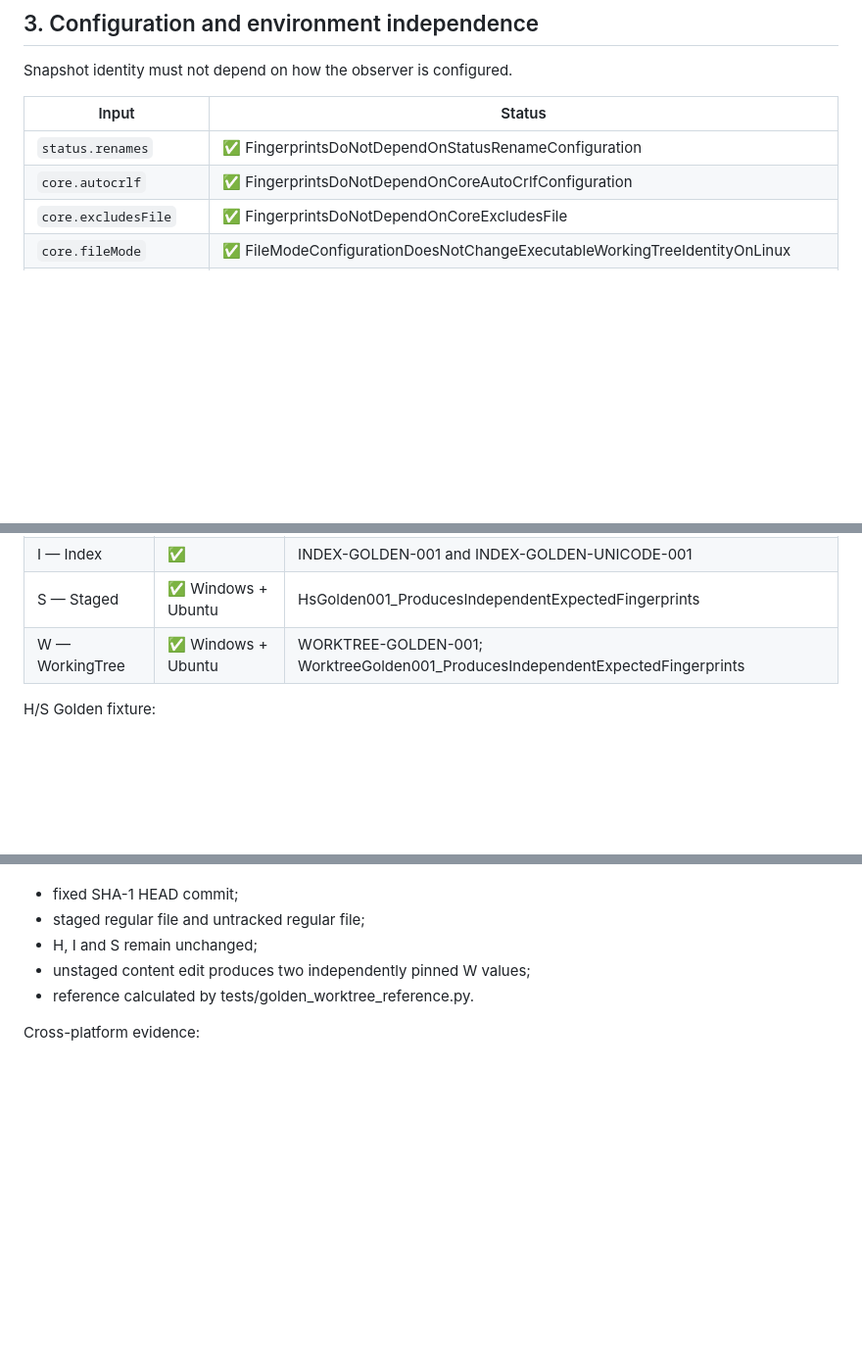
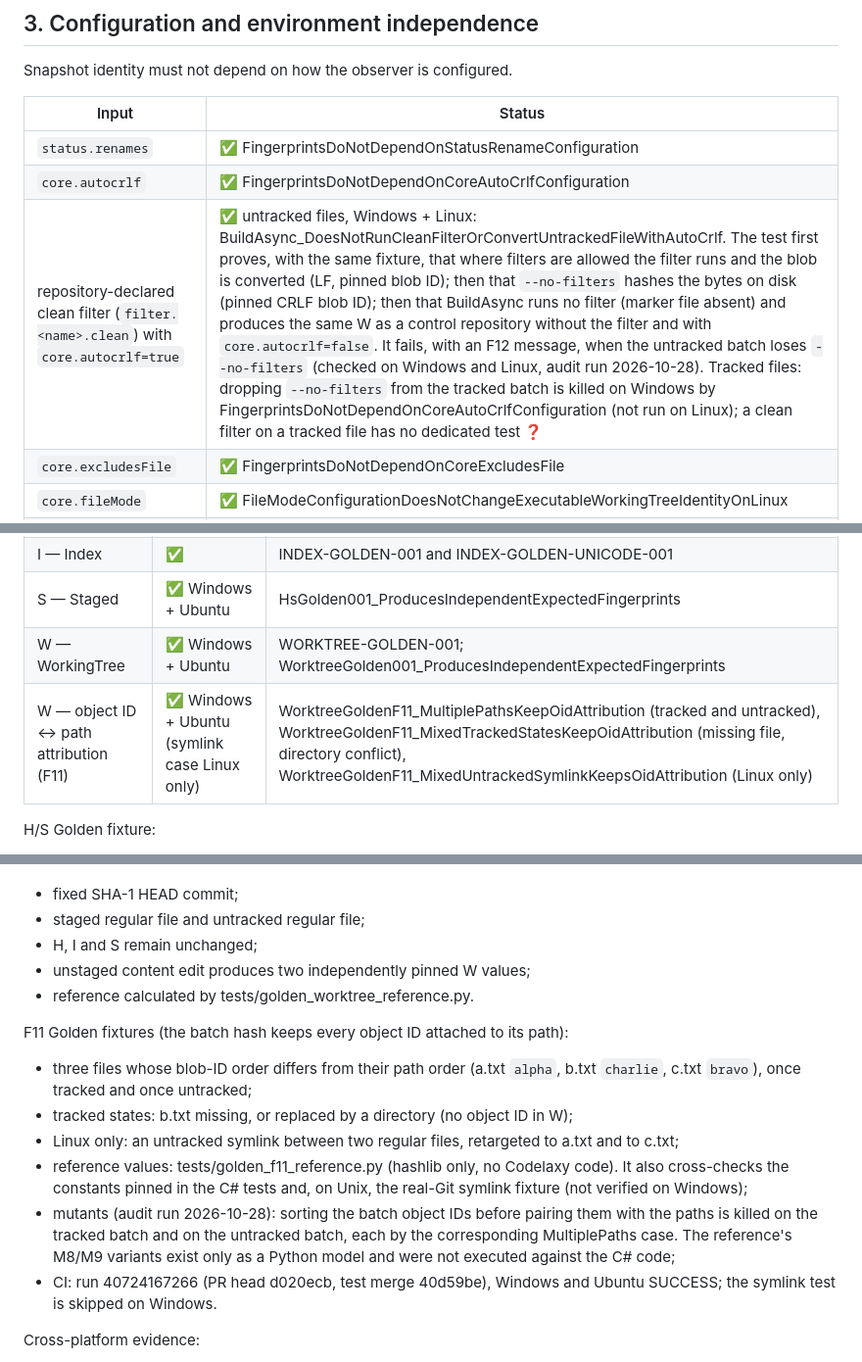
Before and after one commit to Revancze/Codelaxy, a Markdown page: docs/snapshot-test-matrix.md, 3 parts joined by grey strips. Shown at 98% size. GitHub-like rendering; blank space fills up the shorter version.

```diff
--- a/docs/snapshot-test-matrix.md
+++ b/docs/snapshot-test-matrix.md
@@ -73,6 +73,7 @@ Snapshot identity must not depend on how the observer is configured.
 |---|---|
 | `status.renames` | ✅ FingerprintsDoNotDependOnStatusRenameConfiguration |
 | `core.autocrlf` | ✅ FingerprintsDoNotDependOnCoreAutoCrlfConfiguration |
+| repository-declared clean filter (`filter.<name>.clean`) with `core.autocrlf=true` | ✅ untracked files, Windows + Linux: BuildAsync_DoesNotRunCleanFilterOrConvertUntrackedFileWithAutoCrlf. The test first proves, with the same fixture, that where filters are allowed the filter runs and the blob is converted (LF, pinned blob ID); then that `--no-filters` hashes the bytes on disk (pinned CRLF blob ID); then that BuildAsync runs no filter (marker file absent) and produces the same W as a control repository without the filter and with `core.autocrlf=false`. It fails, with an F12 message, when the untracked batch loses `--no-filters` (checked on Windows and Linux, audit run 2026-10-28). Tracked files: dropping `--no-filters` from the tracked batch is killed on Windows by FingerprintsDoNotDependOnCoreAutoCrlfConfiguration (not run on Linux); a clean filter on a tracked file has no dedicated test ❓ |
 | `core.excludesFile` | ✅ FingerprintsDoNotDependOnCoreExcludesFile |
 | `core.fileMode` | ✅ FileModeConfigurationDoesNotChangeExecutableWorkingTreeIdentityOnLinux |
 | `core.symlinks` | ✅ SupportsTrackedSymlinkMaterializedAsRegularFileWhenCoreSymlinksFalse + UsesSameWorkingTreeFingerprintForMaterializedAndNativeTrackedSymlinkOnLinux |
@@ -142,6 +144,7 @@ calculated independently of Codelaxy.
 | I — Index | ✅ | INDEX-GOLDEN-001 and INDEX-GOLDEN-UNICODE-001 |
 | S — Staged | ✅ Windows + Ubuntu | HsGolden001_ProducesIndependentExpectedFingerprints |
 | W — WorkingTree | ✅ Windows + Ubuntu | WORKTREE-GOLDEN-001; WorktreeGolden001_ProducesIndependentExpectedFingerprints |
+| W — object ID ↔ path attribution (F11) | ✅ Windows + Ubuntu (symlink case Linux only) | WorktreeGoldenF11_MultiplePathsKeepOidAttribution (tracked and untracked), WorktreeGoldenF11_MixedTrackedStatesKeepOidAttribution (missing file, directory conflict), WorktreeGoldenF11_MixedUntrackedSymlinkKeepsOidAttribution (Linux only) |
 
 H/S Golden fixture:
 - fixed SHA-1 HEAD commit;
@@ -156,6 +159,14 @@ W Golden fixture:
 - unstaged content edit produces two independently pinned W values;
 - reference calculated by tests/golden_worktree_reference.py.
 
+F11 Golden fixtures (the batch hash keeps every object ID attached to its path):
+- three files whose blob-ID order differs from their path order (a.txt `alpha`, b.txt `charlie`, c.txt `bravo`), once tracked and once untracked;
+- tracked states: b.txt missing, or replaced by a directory (no object ID in W);
+- Linux only: an untracked symlink between two regular files, retargeted to a.txt and to c.txt;
+- reference values: tests/golden_f11_reference.py (hashlib only, no Codelaxy code). It also cross-checks the constants pinned in the C# tests and, on Unix, the real-Git symlink fixture (not verified on Windows);
+- mutants (audit run 2026-10-28): sorting the batch object IDs before pairing them with the paths is killed on the tracked batch and on the untracked batch, each by the corresponding MultiplePaths case. The reference's M8/M9 variants exist only as a Python model and were not executed against the C# code;
+- CI: run 40724167266 (PR head d020ecb, test merge 40d59be), Windows and Ubuntu SUCCESS; the symlink test is skipped on Windows.
+
 Cross-platform evidence:
 - GitHub Actions run 39478019502;
 - windows-latest: SUCCESS;
```
Also changed, not shown: other parts of docs/snapshot-test-matrix.md (+5 -4 lines).
